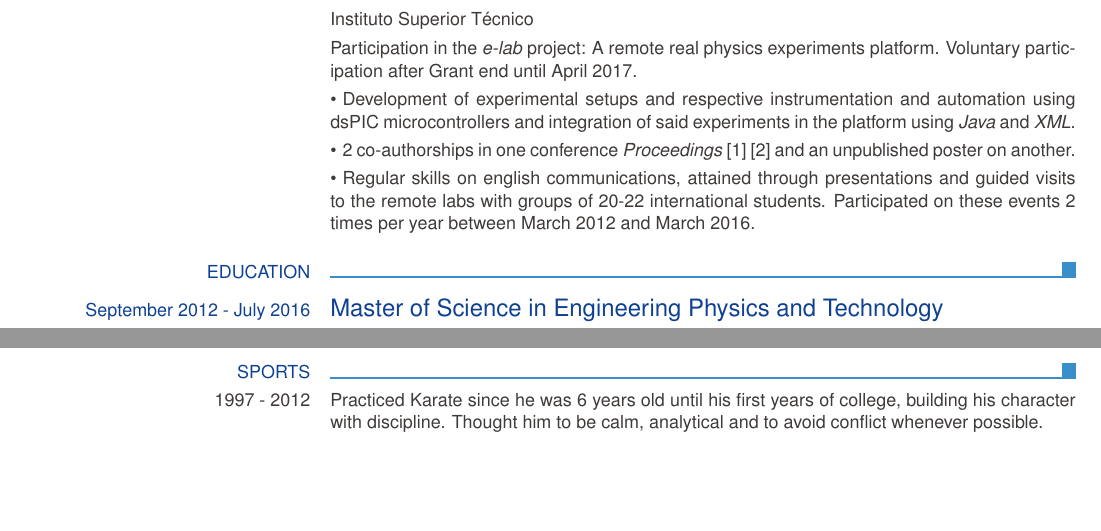
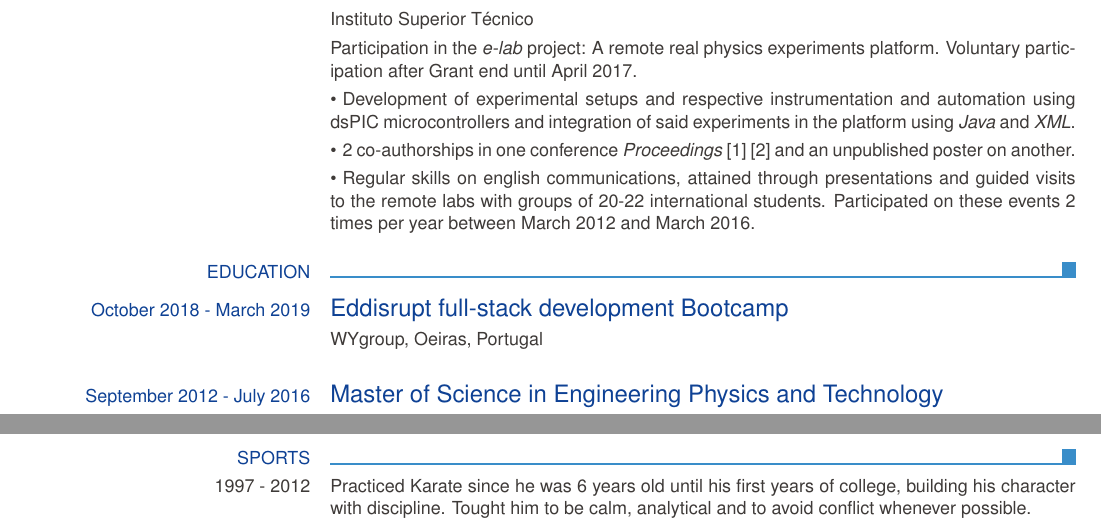
Before and after one commit to ras-marques/CV, a LaTeX CV (cv.tex): two parts of pages 2 and 3 of 4, joined at a grey line, cut so that both start at the same text, the shorter picture padded with empty space. Compiled offline with pdfLaTeX.

Commit message:
Updated with bootcamp

```diff
--- a/cv.tex
+++ b/cv.tex
@@ -5,7 +5,7 @@
 \ecvmobile{(+351) 934 962 739}
 \ecvemail{rubenmarques91@gmail.com}
 \ecvhomepage{https://rmarques.io}
-\ecvgithubpage{https://github.com/ras-marques}
+\ecvgithubpage{https://github.com/ras-marques https://gitlab.com/ras-marques}
 \ecvlinkedinpage{https://www.linkedin.com/in/ruben-marques-6179aa60/}
 \ecvim{Skype}{ras.marques}
 \ecvim{Discord}{Rúben Marques\#4748}
@@ -66,6 +66,8 @@
 \ecvsection{Education}
 %[Add separate entries for each course. Start from the most recent.]
 
+\ecvtitle{October 2018 - March 2019}{Eddisrupt full-stack development Bootcamp}
+\ecvitem{}{WYgroup, Oeiras, Portugal}
 \ecvtitle{September 2012 - July 2016}{Master of Science in Engineering Physics and Technology}
 \ecvitem{}{Instituto Superior Técnico de Lisboa, Portugal}
 \ecvitem{}{15/20}
@@ -110,7 +112,7 @@ e layouts of Printed Circuit Boards.
 \ecvtitle{Driving licence}{B}
 
 \ecvsection{Sports}
-\ecvitem{1997 - 2012}{Practiced Karate since he was 6 years old until his first years of college, building his character with discipline. Thought him to be calm, analytical and to avoid conflict whenever possible.}
+\ecvitem{1997 - 2012}{Practiced Karate since he was 6 years old until his first years of college, building his character with discipline. Tought him to be calm, analytical and to avoid conflict whenever possible.}
 
 \newpage
 
```
Also changed, not shown: 2 other files.
